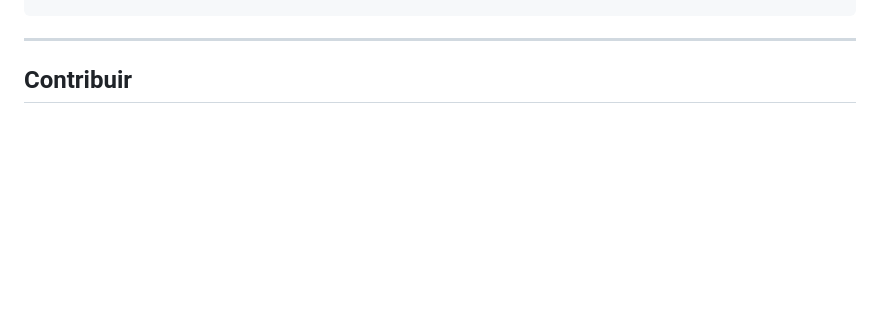
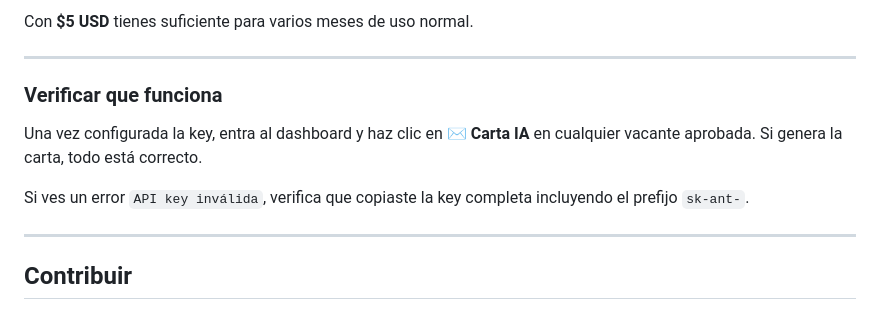
Before and after one commit to intro117/cyberjob-hunter, a Markdown page: README.md, the part around one of its changes. Drawn GitHub-style; blank space fills up the shorter version.

```diff
--- a/README.md
+++ b/README.md
@@ -406,3 +489,15 @@ ip addr show eth0 | grep "inet "
+Con **$5 USD** tienes suficiente para varios meses de uso normal.
+
+---
+
+### Verificar que funciona
+
+Una vez configurada la key, entra al dashboard y haz clic en
+**✉️ Carta IA** en cualquier vacante aprobada. Si genera la carta, todo está correcto.
+
+Si ves un error `API key inválida`, verifica que copiaste la key completa
+incluyendo el prefijo `sk-ant-`.
+
 
 ---
 
```
Also changed, not shown: other parts of README.md (+95 -12 lines).
